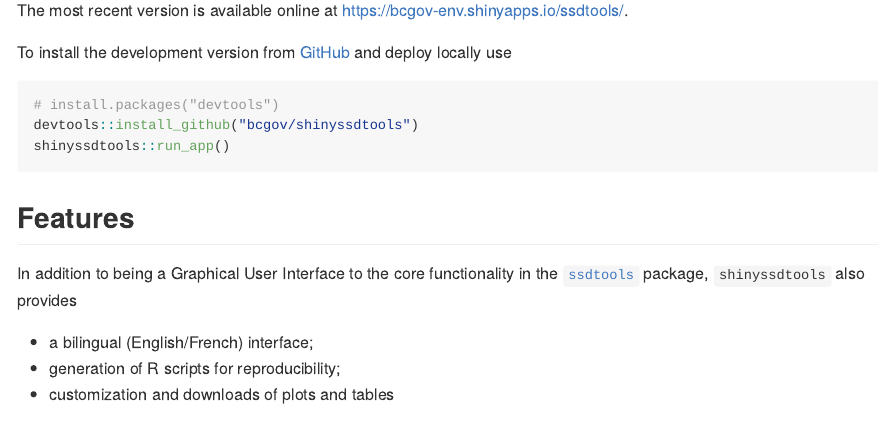
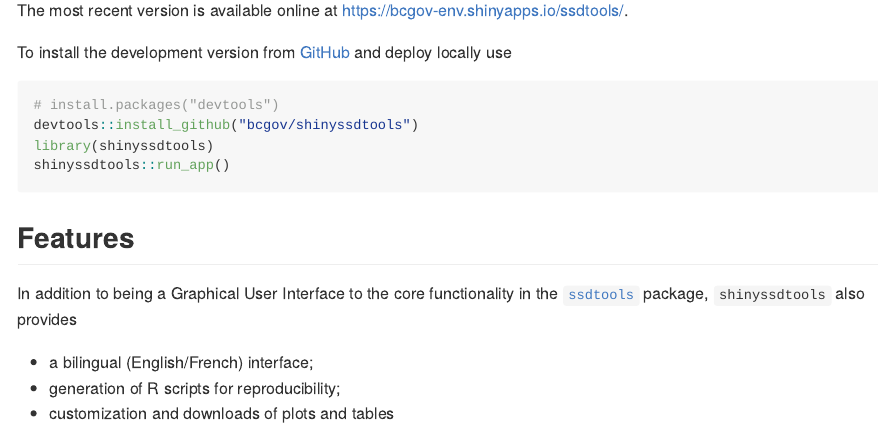
Before and after one commit to bcgov/shinyssdtools, an R Markdown document (README.Rmd): the page in a window 1100 px wide, from 270 px down. The pictures show the output file README.md that the author committed with the source, drawn offline in the style of GitHub; badge pictures from the web are left out.

Commit message:
Fixes installation instructions in README
closes #97

````diff
--- a/README.Rmd
+++ b/README.Rmd
@@ -33,6 +33,7 @@ To install the development version from [GitHub](https://github.com/bcgov/shinys
 ``` r
 # install.packages("devtools")
 devtools::install_github("bcgov/shinyssdtools")
+library(shinyssdtools)
 shinyssdtools::run_app()
 ```
 
````
Also changed, not shown: README.md.
